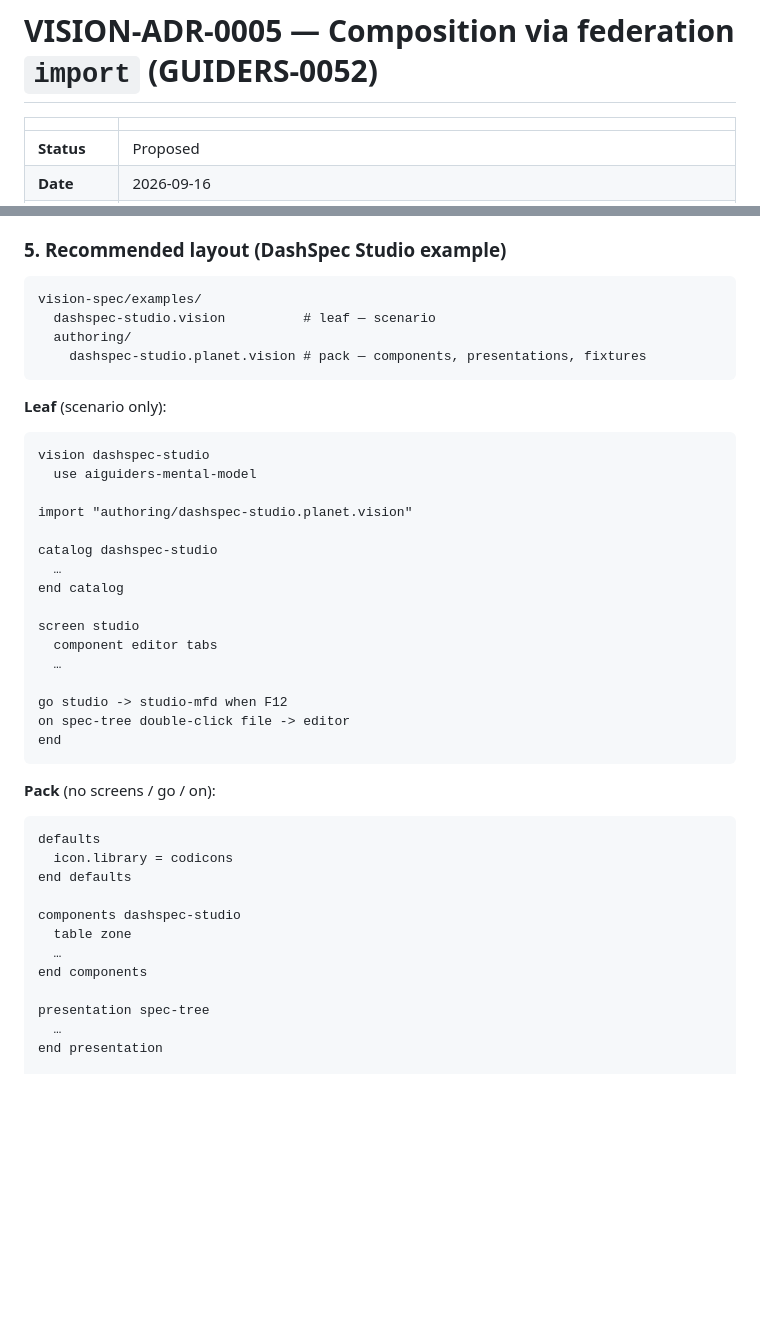
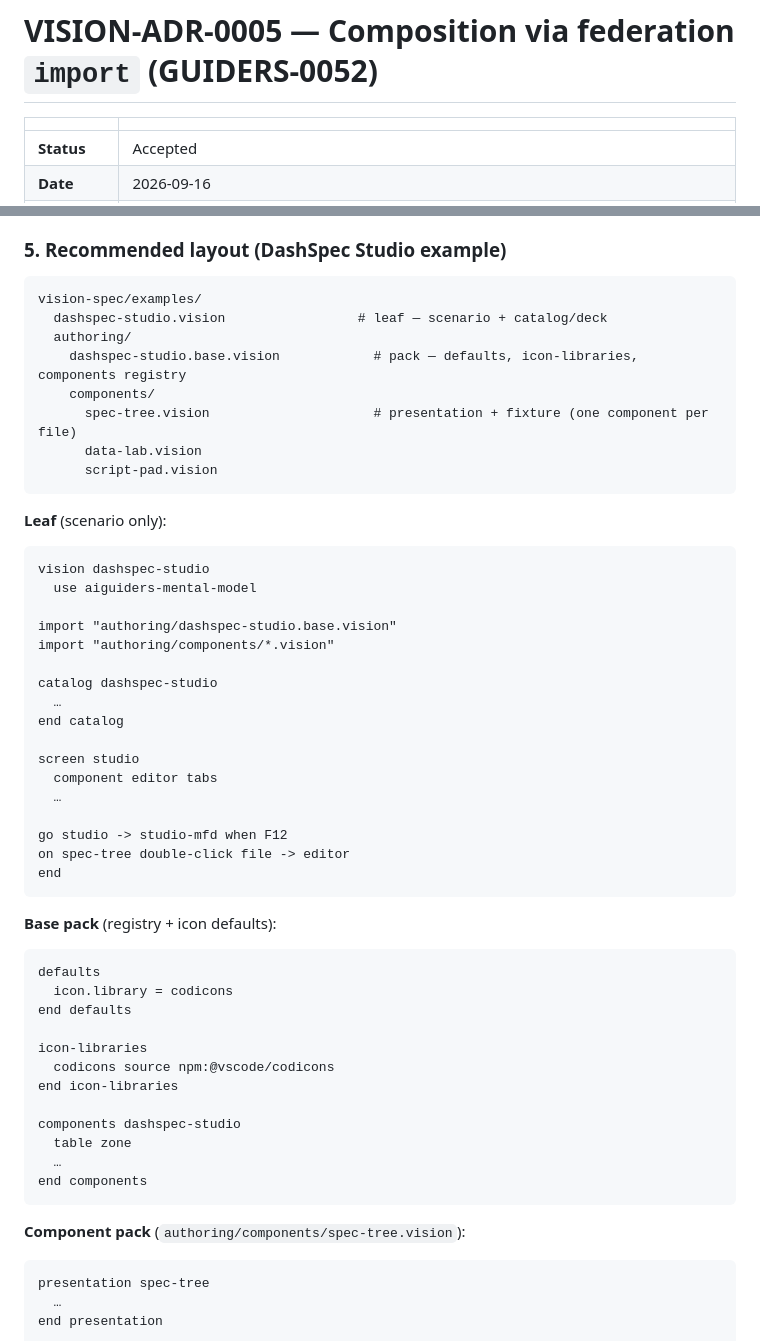
Before and after one commit to AI-Guiders/vision-spec, a Markdown page: design/VISION-ADR-0005-federation-import-composition.md, 2 parts joined by grey strips. Drawn GitHub-style; blank space fills up the shorter version.

````diff
--- a/design/VISION-ADR-0005-federation-import-composition.md
+++ b/design/VISION-ADR-0005-federation-import-composition.md
@@ -2,7 +2,7 @@
 
 | | |
 |---|---|
-| **Status** | Proposed |
+| **Status** | Accepted |
 | **Date** | 2026-09-16 |
 | **Relates to** | [VISION-ADR-0001](./VISION-ADR-0001-charter.md) · [VISION-ADR-0003](./VISION-ADR-0003-gdl-inline-sections.md) · [VISION-ADR-0004](./VISION-ADR-0004-component-model.md) · [GUIDERS-ADR-0048](https://github.com/AI-Guiders/guiders-platform/blob/main/docs/adr/GUIDERS-ADR-0048-authoring-quarry-family.md) · [GUIDERS-ADR-0051](https://github.com/AI-Guiders/guiders-platform/blob/main/docs/adr/GUIDERS-ADR-0051-authoring-project-abstraction.md) · [GUIDERS-ADR-0052](https://github.com/AI-Guiders/guiders-platform/blob/main/docs/adr/GUIDERS-ADR-0052-unified-import-directive.md) · [GUIDERS-ADR-0059](https://github.com/AI-Guiders/guiders-platform/blob/main/docs/adr/GUIDERS-ADR-0059-gdl-hyperlane.md) · [DASHSPEC-ADR-0017](https://github.com/AI-Guiders/dash-spec/blob/main/design/DASHSPEC-ADR-0017-file-includes-and-stdlib.md) |
 | **Amends** | [VISION-ADR-0003](./VISION-ADR-0003-gdl-inline-sections.md) — self-contained rule scoped to **leaf** documents; planet packs compose via `import`. |
@@ -111,9 +111,13 @@ v1 sketch player: **entry file directory** is project root.
 
 ```text
 vision-spec/examples/
-  dashspec-studio.vision          # leaf — scenario
+  dashspec-studio.vision                 # leaf — scenario + catalog/deck
   authoring/
-    dashspec-studio.planet.vision # pack — components, presentations, fixtures
+    dashspec-studio.base.vision            # pack — defaults, icon-libraries, components registry
+    components/
+      spec-tree.vision                     # presentation + fixture (one component per file)
+      data-lab.vision
+      script-pad.vision
 ```
 
 **Leaf** (scenario only):
@@ -122,7 +126,8 @@ vision-spec/examples/
 vision dashspec-studio
   use aiguiders-mental-model
 
-import "authoring/dashspec-studio.planet.vision"
+import "authoring/dashspec-studio.base.vision"
+import "authoring/components/*.vision"
 
 catalog dashspec-studio
   …
@@ -137,18 +142,26 @@ on spec-tree double-click file -> editor
 end
 ```
 
-**Pack** (no screens / go / on):
+**Base pack** (registry + icon defaults):
 
 ```text
 defaults
   icon.library = codicons
 end defaults
 
+icon-libraries
+  codicons source npm:@vscode/codicons
+end icon-libraries
+
 components dashspec-studio
   table zone
   …
 end components
+```
 
+**Component pack** (`authoring/components/spec-tree.vision`):
+
+```text
 presentation spec-tree
   …
 end presentation
````
Also changed, not shown: other parts of design/VISION-ADR-0005-federation-import-composition.md (+8 -8 lines), spec/vision-v0.md (+15 -0 lines).
